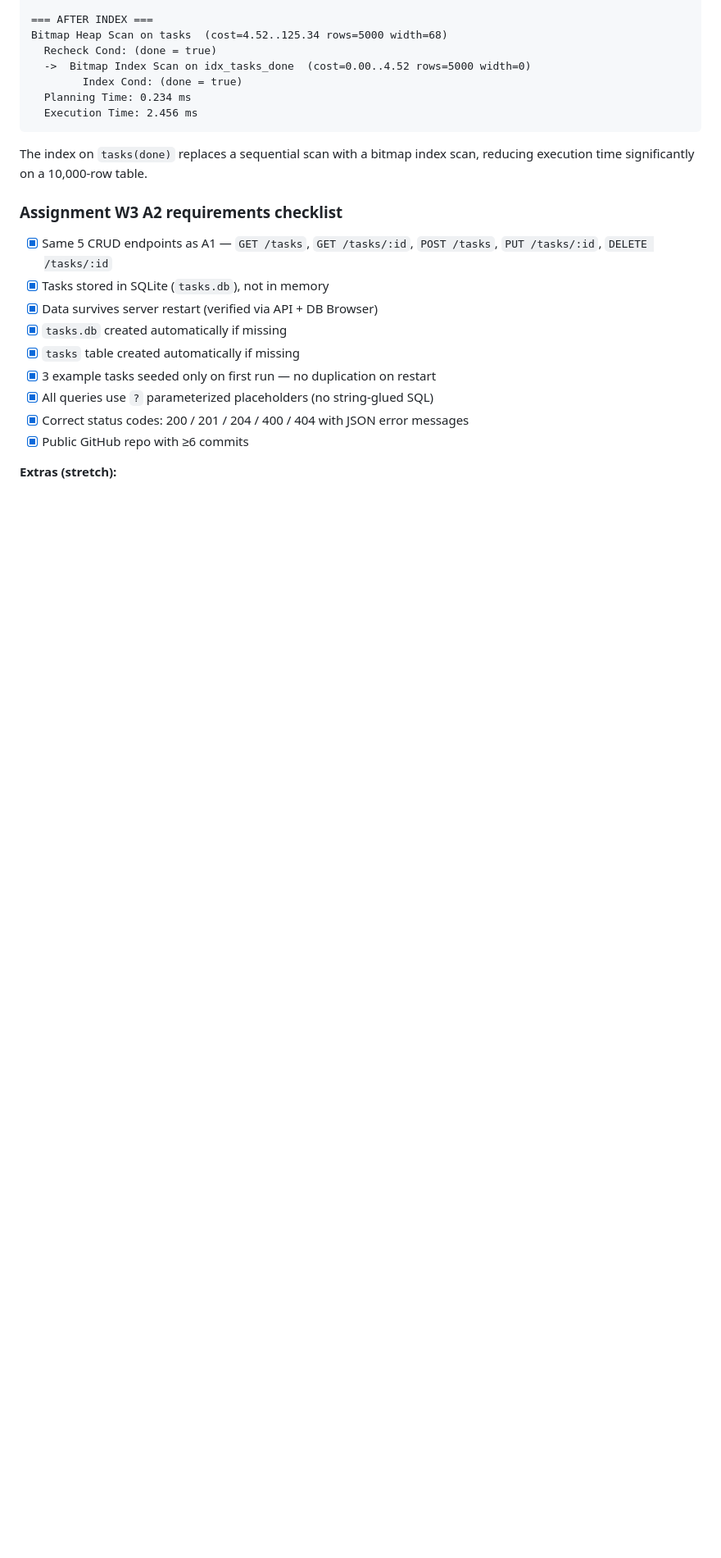
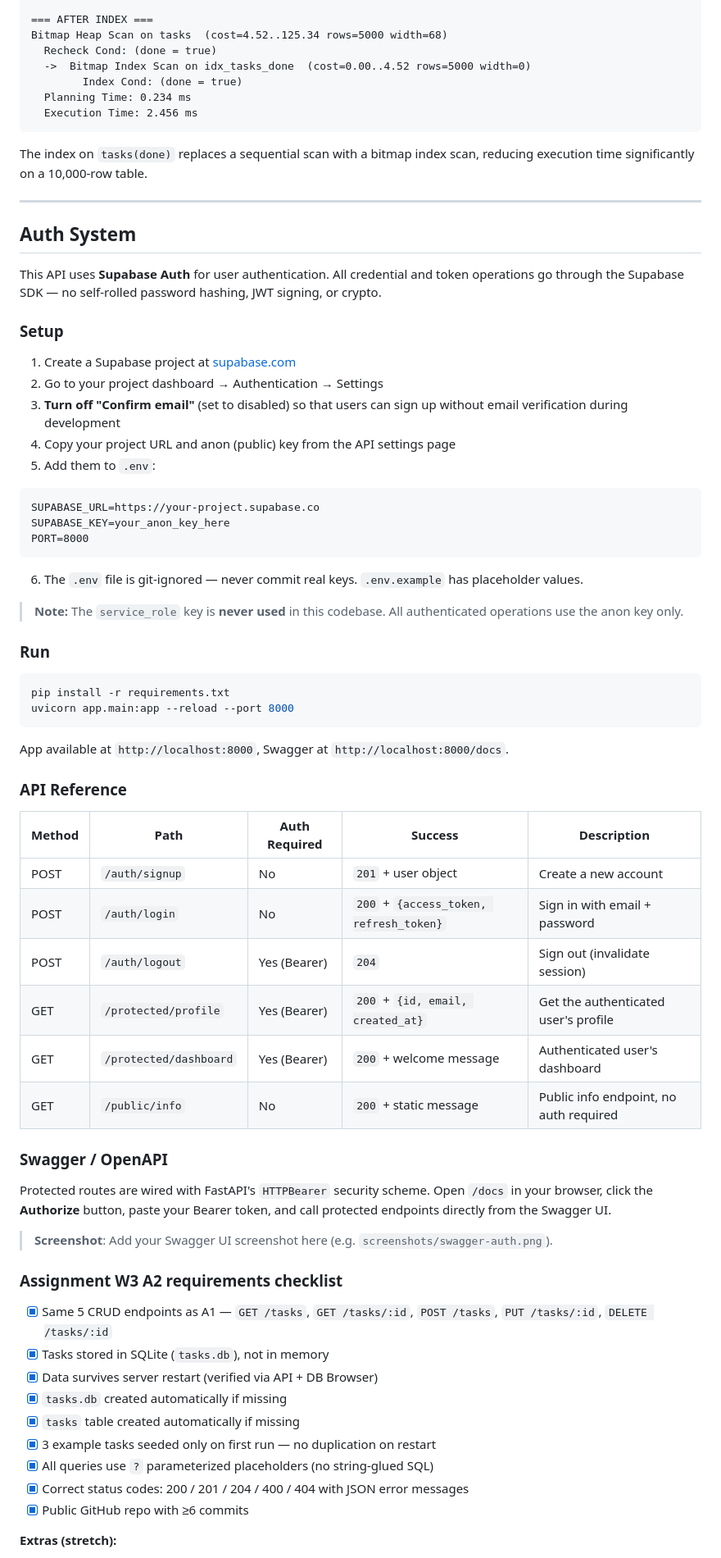
Before and after one commit to ahmedm0ssad/flyrank-backend, a Markdown page: README.md, the part around one of its changes. Shown at 82% size. Drawn GitHub-style; blank space fills up the shorter version.

Commit message:
Stage 6: publish to GitHub and write README

````diff
--- a/README.md
+++ b/README.md
@@ -238,6 +238,56 @@ Bitmap Heap Scan on tasks  (cost=4.52..125.34 rows=5000 width=68)
 
 The index on `tasks(done)` replaces a sequential scan with a bitmap index scan, reducing execution time significantly on a 10,000-row table.
 
+---
+
+## Auth System
+
+This API uses **Supabase Auth** for user authentication. All credential and token operations go through the Supabase SDK — no self-rolled password hashing, JWT signing, or crypto.
+
+### Setup
+
+1. Create a Supabase project at [supabase.com](https://supabase.com)
+2. Go to your project dashboard → Authentication → Settings
+3. **Turn off "Confirm email"** (set to disabled) so that users can sign up without email verification during development
+4. Copy your project URL and anon (public) key from the API settings page
+5. Add them to `.env`:
+
+```
+SUPABASE_URL=https://your-project.supabase.co
+SUPABASE_KEY=your_anon_key_here
+PORT=8000
+```
+
+6. The `.env` file is git-ignored — never commit real keys. `.env.example` has placeholder values.
+
+> **Note:** The `service_role` key is **never used** in this codebase. All authenticated operations use the anon key only.
+
+### Run
+
+```bash
+pip install -r requirements.txt
+uvicorn app.main:app --reload --port 8000
+```
+
+App available at `http://localhost:8000`, Swagger at `http://localhost:8000/docs`.
+
+### API Reference
+
+| Method | Path | Auth Required | Success | Description |
+|---|---|---|---|---|
+| POST | `/auth/signup` | No | `201` + user object | Create a new account |
+| POST | `/auth/login` | No | `200` + `{access_token, refresh_token}` | Sign in with email + password |
+| POST | `/auth/logout` | Yes (Bearer) | `204` | Sign out (invalidate session) |
+| GET | `/protected/profile` | Yes (Bearer) | `200` + `{id, email, created_at}` | Get the authenticated user's profile |
+| GET | `/protected/dashboard` | Yes (Bearer) | `200` + welcome message | Authenticated user's dashboard |
+| GET | `/public/info` | No | `200` + static message | Public info endpoint, no auth required |
+
+### Swagger / OpenAPI
+
+Protected routes are wired with FastAPI's `HTTPBearer` security scheme. Open `/docs` in your browser, click the **Authorize** button, paste your Bearer token, and call protected endpoints directly from the Swagger UI.
+
+> **Screenshot**: Add your Swagger UI screenshot here (e.g. `screenshots/swagger-auth.png`).
+
 ### Assignment W3 A2 requirements checklist
 
 - [x] Same 5 CRUD endpoints as A1 — `GET /tasks`, `GET /tasks/:id`, `POST /tasks`, `PUT /tasks/:id`, `DELETE /tasks/:id`
````
Also changed, not shown: other parts of README.md (+3 -3 lines).
